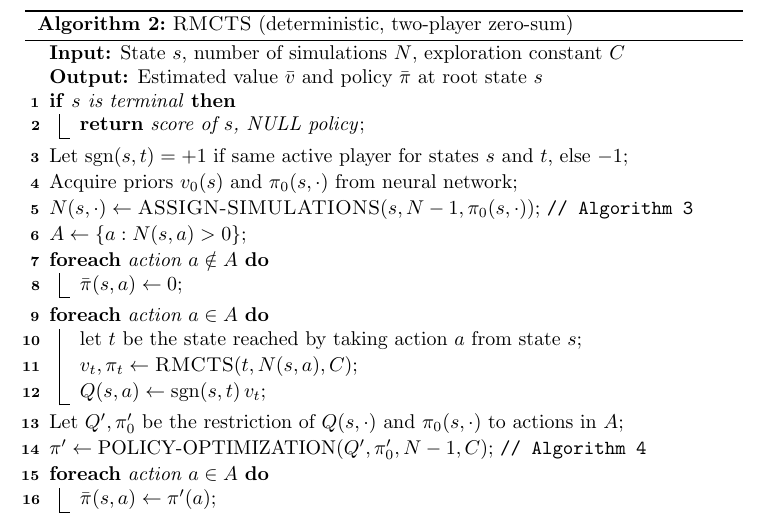
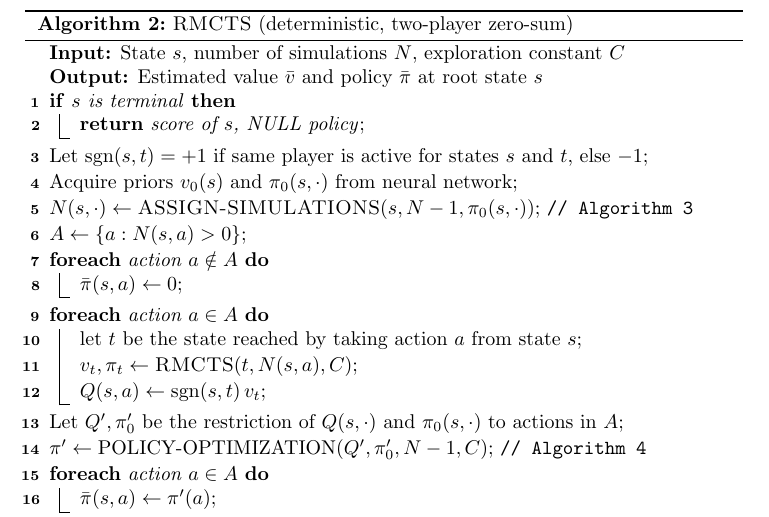
Before and after one commit to bhoward73/rmcts, a LaTeX paper (paper/rmcts.tex): part of page 6 of 11, cut so that both start at the same text. Compiled offline with pdfLaTeX.

Commit message:
Better wording for sgn(s,t) in Algorithm 2

```diff
--- a/paper/rmcts.tex
+++ b/paper/rmcts.tex
@@ -312,7 +312,7 @@ Given state $t$, let $\sgn(t) = +1$ if player 1 to move in state $t$, else $-1$\
 \If{$s$ is terminal}{
     \Return{score of $s$, NULL policy}\;
 }
-Let $\sgn(s,t) = +1$ if same active player for states $s$ and $t$, else $-1$\;
+Let $\sgn(s,t) = +1$ if same player is active for states $s$ and $t$, else $-1$\;
 Acquire priors $v_0(s)$ and $\pi_0(s, \cdot)$ from neural network\;
 $N(s,\cdot) \gets \textsc{ASSIGN-SIMULATIONS}(s, N-1, \pi_0(s,\cdot))$; \tcp{\autoref{alg:assign_sims}}
 $A \gets \{ a : N(s,a) > 0 \}$\;
```
Also changed, not shown: paper/rmcts.pdf.
